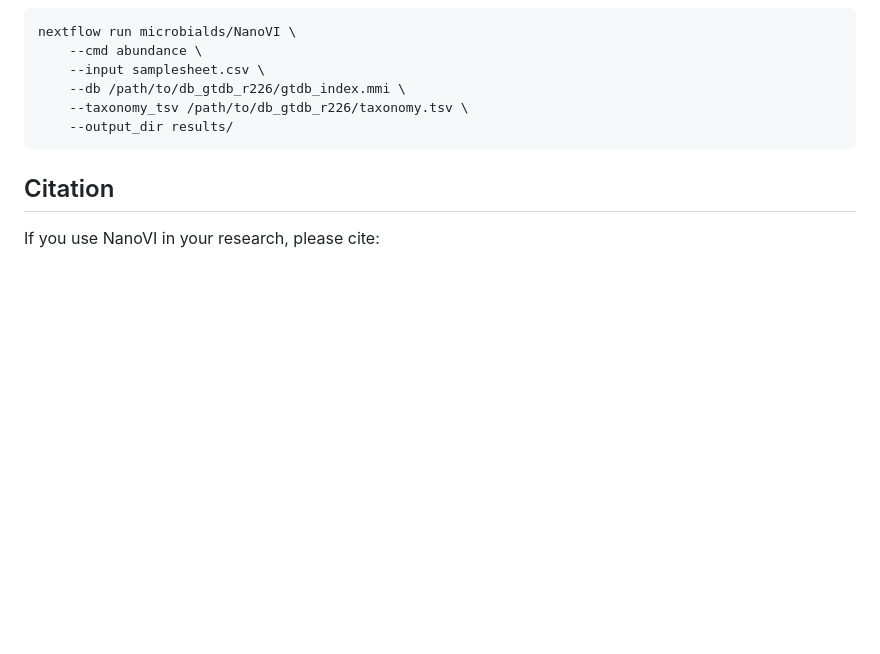
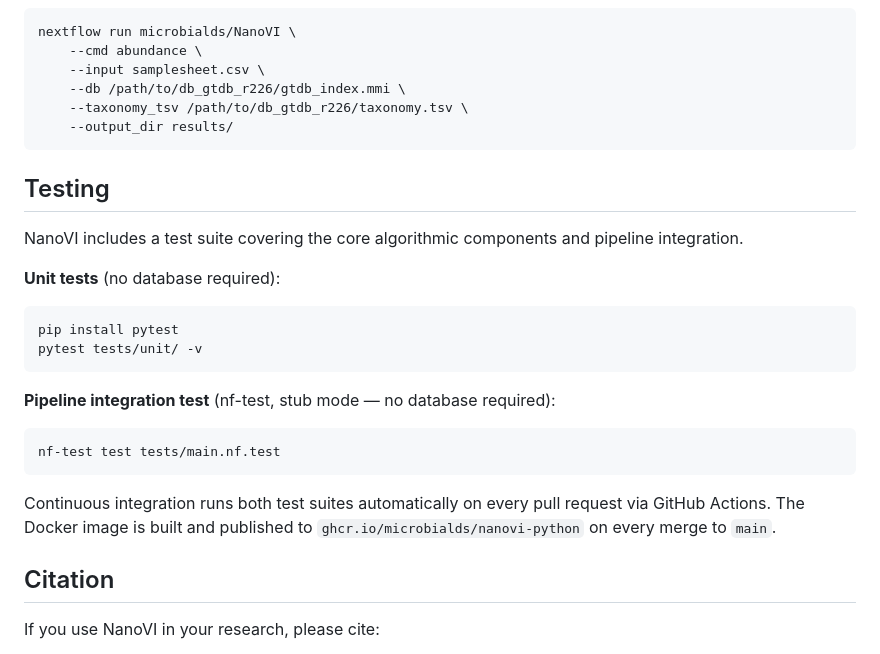
Before and after one commit to microbialds/NanoVI, a Markdown page: README.md, the part around the change. GitHub-like rendering; blank space fills up the shorter version.

Commit message:
docs: add Testing section to README

````diff
--- a/README.md
+++ b/README.md
@@ -210,6 +210,23 @@ nextflow run microbialds/NanoVI \
     --output_dir results/
 ```
 
+## Testing
+
+NanoVI includes a test suite covering the core algorithmic components and pipeline integration.
+
+**Unit tests** (no database required):
+```bash
+pip install pytest
+pytest tests/unit/ -v
+```
+
+**Pipeline integration test** (nf-test, stub mode — no database required):
+```bash
+nf-test test tests/main.nf.test
+```
+
+Continuous integration runs both test suites automatically on every pull request via GitHub Actions. The Docker image is built and published to `ghcr.io/microbialds/nanovi-python` on every merge to `main`.
+
 ## Citation
 
 If you use NanoVI in your research, please cite:
````
